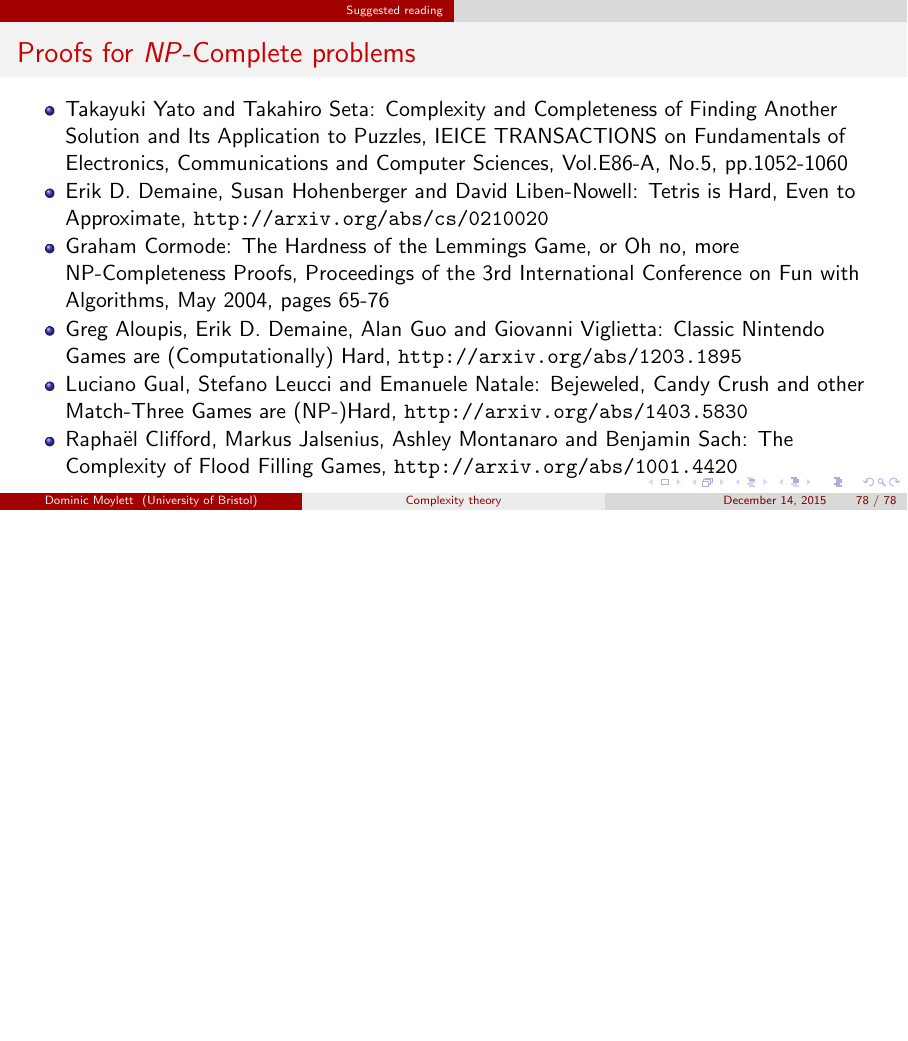
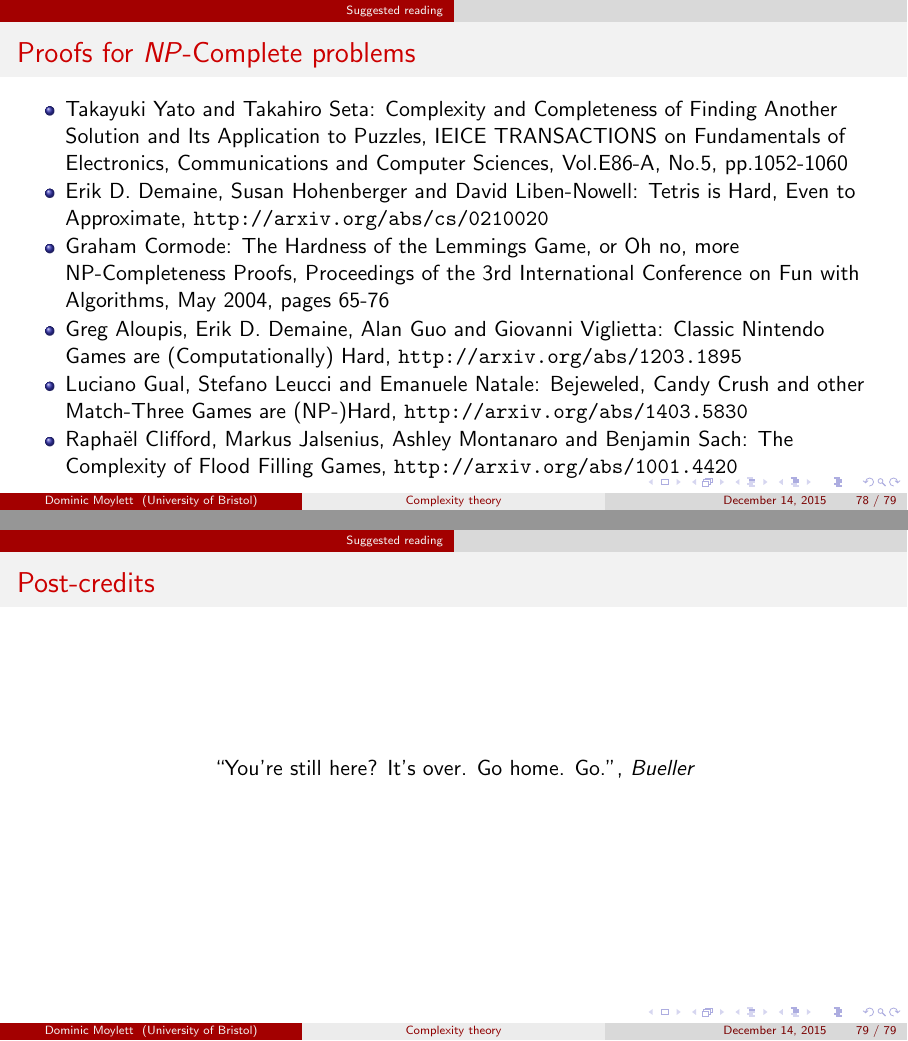
Before and after one commit to aemylt/topics_presentation, LaTeX slides (topics_presentation.tex): page 145 of 145 before the commit and pages 145 and 146 of 146 after it, the two joined at a grey line, the shorter picture padded with empty space. The pictures show the PDF file topics_presentation.pdf that the author committed with the source.

Commit message:
Added Bueller quote.

```diff
--- a/topics_presentation.tex
+++ b/topics_presentation.tex
@@ -1757,6 +1757,11 @@ $$L \subseteq NL \subseteq P \subseteq NP \subseteq PSPACE = NPSPACE = P_{CTC} \
 \end{itemize}
 \end{frame}
 
+\begin{frame}
+\frametitle{Post-credits}
+\centerline{``You're still here? It's over. Go home. Go.'', {\em Bueller}}
+\end{frame}
+
 %----------------------------------------------------------------------------------------
 
 \end{document}
```
Also changed, not shown: topics_presentation.pdf.
